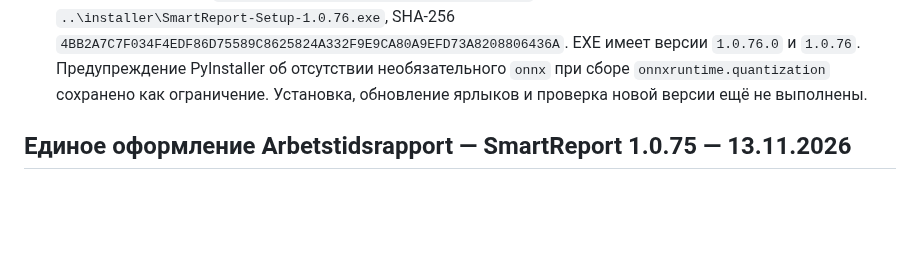
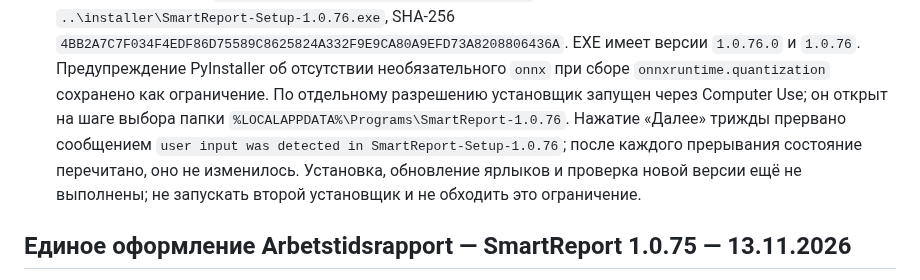
Before and after one commit to mbaton1981/smart-report-cloud, a Markdown page: SESSION_HANDOFF.md, the part around the change. Rendered like a GitHub page; blank space fills up the shorter version.

Commit message:
Record installer interaction interruption
Co-authored-by: Copilot <223556219+Copilot@users.noreply.github.com>

```diff
--- a/SESSION_HANDOFF.md
+++ b/SESSION_HANDOFF.md
@@ -27,7 +27,11 @@
   `4BB2A7C7F034F4EDF86D75589C8625824A332F9E9CA80A9EFD73A8208806436A`.
   EXE имеет версии `1.0.76.0` и `1.0.76`. Предупреждение PyInstaller об отсутствии
   необязательного `onnx` при сборе `onnxruntime.quantization` сохранено как ограничение.
-  Установка, обновление ярлыков и проверка новой версии ещё не выполнены.
+  По отдельному разрешению установщик запущен через Computer Use; он открыт на шаге выбора папки
+  `%LOCALAPPDATA%\Programs\SmartReport-1.0.76`. Нажатие «Далее» трижды прервано сообщением
+  `user input was detected in SmartReport-Setup-1.0.76`; после каждого прерывания состояние
+  перечитано, оно не изменилось. Установка, обновление ярлыков и проверка новой версии ещё не
+  выполнены; не запускать второй установщик и не обходить это ограничение.
 
 ## Единое оформление Arbetstidsrapport — SmartReport 1.0.75 — 13.11.2026
 
```
